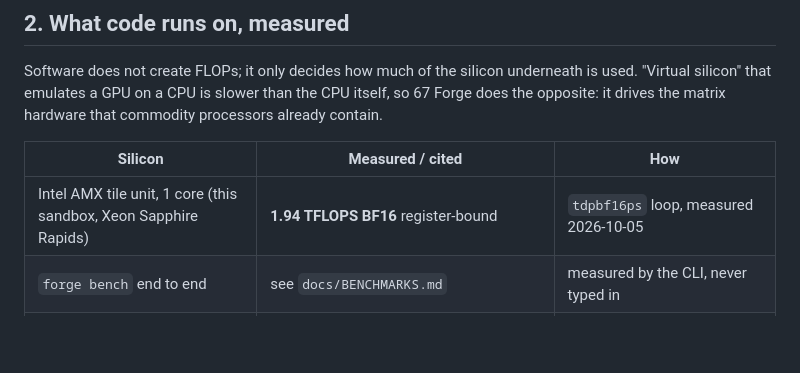
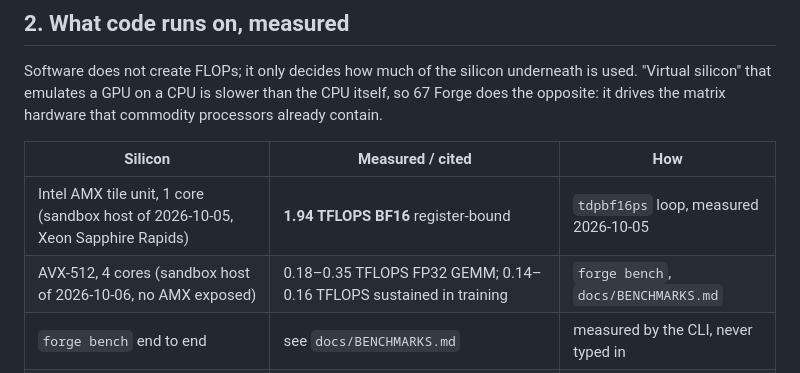
Before and after one commit to clarityosbaerbelwesterop-gif/67, a Markdown page: docs/PHYSICS.md, the part around the change. Drawn GitHub-style; blank space fills up the shorter version.

```diff
--- a/docs/PHYSICS.md
+++ b/docs/PHYSICS.md
@@ -24,7 +24,8 @@ hardware that commodity processors already contain.
 
 | Silicon | Measured / cited | How |
 | --- | --- | --- |
-| Intel AMX tile unit, 1 core (this sandbox, Xeon Sapphire Rapids) | **1.94 TFLOPS BF16** register-bound | `tdpbf16ps` loop, measured 2026-10-05 |
+| Intel AMX tile unit, 1 core (sandbox host of 2026-10-05, Xeon Sapphire Rapids) | **1.94 TFLOPS BF16** register-bound | `tdpbf16ps` loop, measured 2026-10-05 |
+| AVX-512, 4 cores (sandbox host of 2026-10-06, no AMX exposed) | 0.18–0.35 TFLOPS FP32 GEMM; 0.14–0.16 TFLOPS sustained in training | `forge bench`, `docs/BENCHMARKS.md` |
 | `forge bench` end to end | see `docs/BENCHMARKS.md` | measured by the CLI, never typed in |
 | Apple M4 / M5 iPad GPU, FP32 peak | ~4.3 / ~5.1 TFLOPS (third-party estimates) | eatyourbytes.com |
 | Safari WebGPU matmul efficiency | ~25 % of peak FP32, ~47 % f16 | AnswerDotAI/gpu.cpp PR #39 |
```
Also changed, not shown: docs/BENCHMARKS.md (added, +64 -0 lines).
